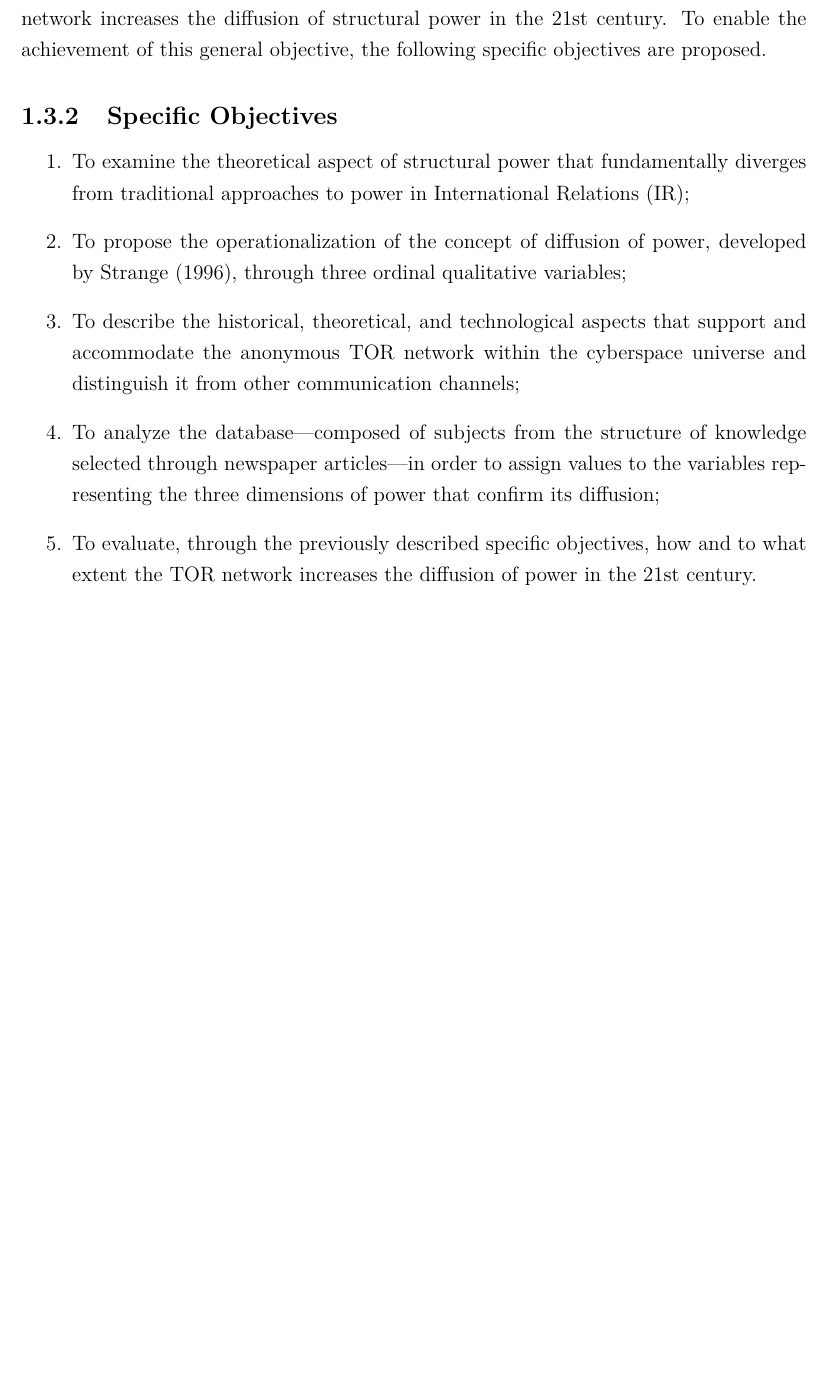
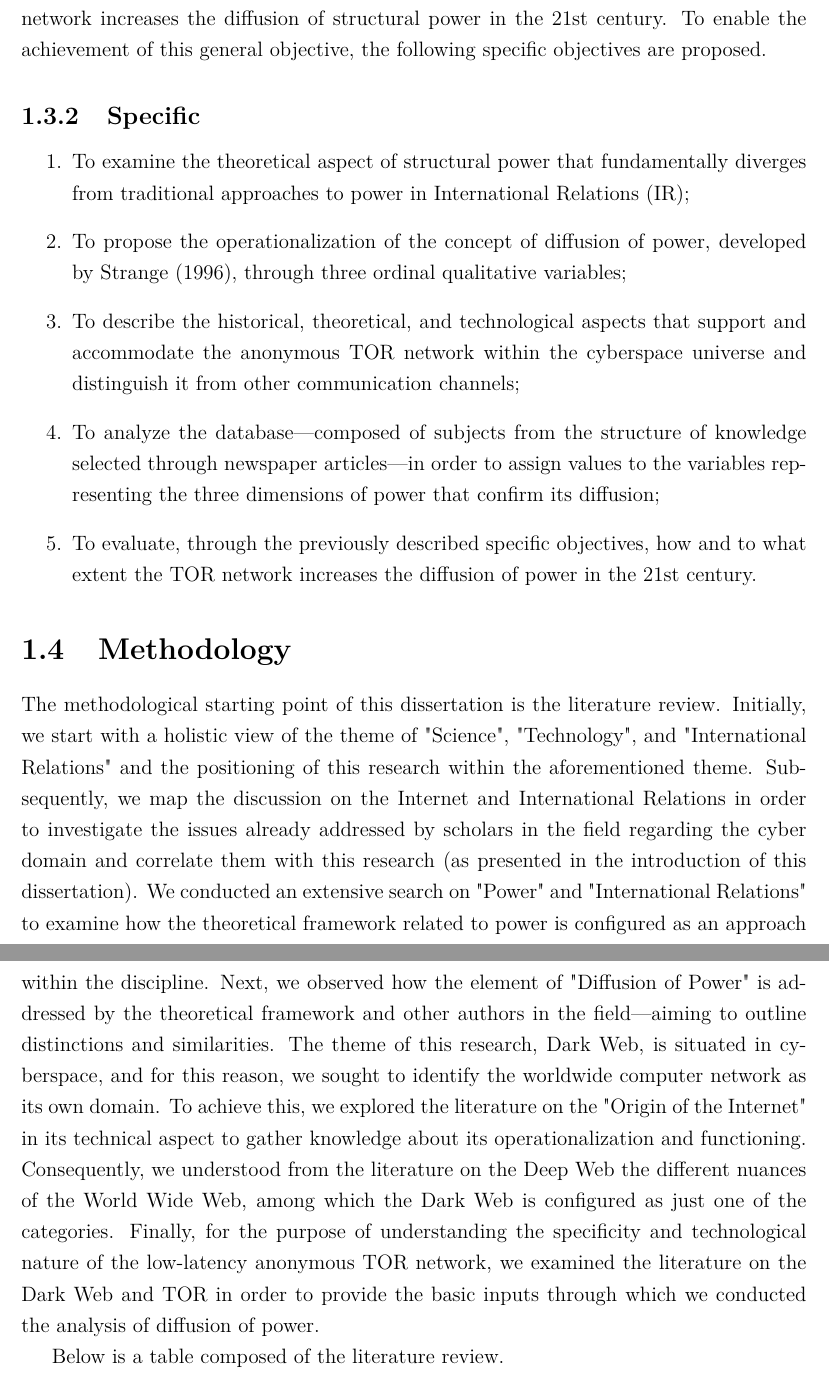
Before and after one commit to barbaracalderon/power-thesis, a LaTeX thesis (main.tex, which reads chapters/chapter1.tex): part of page 16 of 17 before the commit and two parts of pages 16 and 17 of 18 after it, the two joined at a grey line, cut so that both start at the same text, the shorter picture padded with empty space. Compiled offline with pdfLaTeX.

Commit message:
docs(introduction): add methodology

```diff
--- a/chapters/chapter1.tex
+++ b/chapters/chapter1.tex
@@ -82,6 +82,6 @@ This dissertation works with one general objective and five specific objectives.
 The general objective of the research is to understand how, and to what extent, the TOR network increases the diffusion of structural power in the 21st century. To enable the achievement of this general objective, the following specific objectives are proposed.
 
-\subsection{Specific Objectives}
+\subsection{Specific}
 \begin{enumerate}
     \item To examine the theoretical aspect of structural power that fundamentally diverges from traditional approaches to power in International Relations (IR);
     \item To propose the operationalization of the concept of diffusion of power, developed by Strange (1996), through three ordinal qualitative variables;
@@ -89,3 +89,8 @@ The general objective of the research is to understand how, and to what extent,
     \item To analyze the database—composed of subjects from the structure of knowledge selected through newspaper articles—in order to assign values to the variables representing the three dimensions of power that confirm its diffusion;
     \item To evaluate, through the previously described specific objectives, how and to what extent the TOR network increases the diffusion of power in the 21st century.
 \end{enumerate}
+
+\section{Methodology}
+The methodological starting point of this dissertation is the literature review. Initially, we start with a holistic view of the theme of "Science", "Technology", and "International Relations" and the positioning of this research within the aforementioned theme. Subsequently, we map the discussion on the Internet and International Relations in order to investigate the issues already addressed by scholars in the field regarding the cyber domain and correlate them with this research (as presented in the introduction of this dissertation). We conducted an extensive search on "Power" and "International Relations" to examine how the theoretical framework related to power is configured as an approach within the discipline. Next, we observed how the element of "Diffusion of Power" is addressed by the theoretical framework and other authors in the field—aiming to outline distinctions and similarities. The theme of this research, Dark Web, is situated in cyberspace, and for this reason, we sought to identify the worldwide computer network as its own domain. To achieve this, we explored the literature on the "Origin of the Internet" in its technical aspect to gather knowledge about its operationalization and functioning. Consequently, we understood from the literature on the Deep Web the different nuances of the World Wide Web, among which the Dark Web is configured as just one of the categories. Finally, for the purpose of understanding the specificity and technological nature of the low-latency anonymous TOR network, we examined the literature on the Dark Web and TOR in order to provide the basic inputs through which we conducted the analysis of diffusion of power.
+
+Below is a table composed of the literature review.
```
Also changed, not shown: chapters/chapter1.tex (2 more changed lines).
